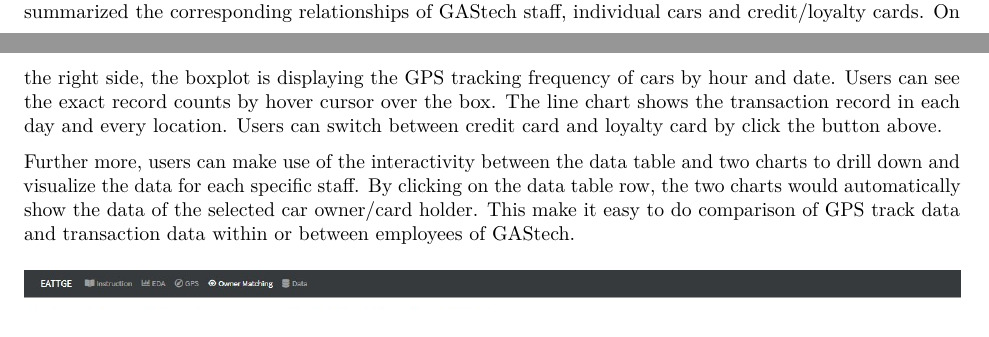
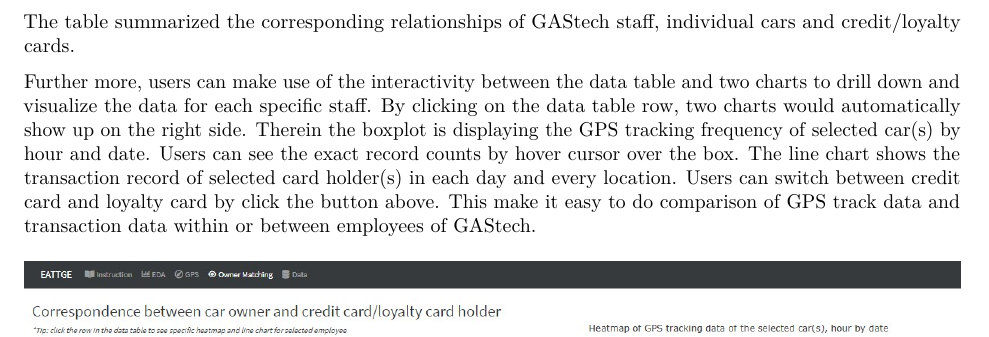
Before and after one commit to VisualG2G3/VisualG2Group3, an R Markdown document (Deliverables/ResearchPaper/ResearchPaper.Rmd): two parts of pages 4 and 5 of 12 before the commit and part of page 5 of 12 after it, the two joined at a grey line, cut so that both start at the same text. Rendered offline with R 4.5, knitr and Pandoc, then LaTeX, with nearby package versions; drawn as R Markdown's standard PDF in place of the format the file asks for.

Commit message:
DF edit design framework2

````diff
--- a/Deliverables/ResearchPaper/ResearchPaper.Rmd
+++ b/Deliverables/ResearchPaper/ResearchPaper.Rmd
@@ -111,9 +111,11 @@ include_graphics("images/df_t2.2hm.jpg")
 
 ## Owner matching analysis
 
-The third tab panel is very important as it shows the correspondence between owners of cars and credit/loyalty cards. The panel mainly includes three parts, one table on the left and two charts on the right. The table summarized the corresponding relationships of GAStech staff, individual cars and credit/loyalty cards. On the right side, the boxplot is displaying the GPS tracking frequency of cars by hour and date. Users can see the exact record counts by hover cursor over the box. The line chart shows the transaction record in each day and every location. Users can switch between credit card and loyalty card by click the button above.
+The third tab panel is very important as it shows the correspondence between owners of cars and credit/loyalty cards. The panel mainly includes three parts, one table on the left and two charts on the right.
 
-Further more, users can make use of the interactivity between the data table and two charts to drill down and visualize the data for each specific staff. By clicking on the data table row, the two charts would automatically show the data of the selected car owner/card holder. This make it easy to do comparison of GPS track data and transaction data within or between employees of GAStech.
+The table summarized the corresponding relationships of GAStech staff, individual cars and credit/loyalty cards.
+
+Further more, users can make use of the interactivity between the data table and two charts to drill down and visualize the data for each specific staff. By clicking on the data table row, two charts would automatically show up on the right side. Therein the boxplot is displaying the GPS tracking frequency of selected car(s) by hour and date. Users can see the exact record counts by hover cursor over the box. The line chart shows the transaction record of selected card holder(s) in each day and every location. Users can switch between credit card and loyalty card by click the button above. This make it easy to do comparison of GPS track data and transaction data within or between employees of GAStech.
 
 ```{r fig.cap='Correspondence between car owner and credit card/loyalty card holder', out.width="100%"}
 include_graphics("images/df_t3.1om.jpg")
````
